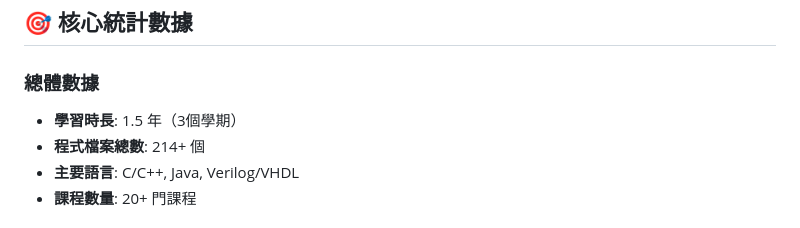
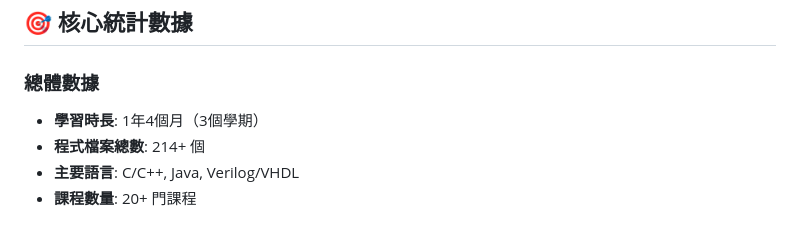
Before and after one commit to youchen624/NFUuse, a Markdown page: 專案分析總結.md, the part around the change. Drawn GitHub-style.

```diff
--- a/專案分析總結.md
+++ b/專案分析總結.md
@@ -9,7 +9,7 @@
 ## 🎯 核心統計數據
 
 ### 總體數據
-- **學習時長**: 1.5 年（3個學期）
+- **學習時長**: 1年4個月（3個學期）
 - **程式檔案總數**: 214+ 個
 - **主要語言**: C/C++, Java, Verilog/VHDL
 - **課程數量**: 20+ 門課程
```
Also changed, not shown: README.md (+2 -2 lines).
